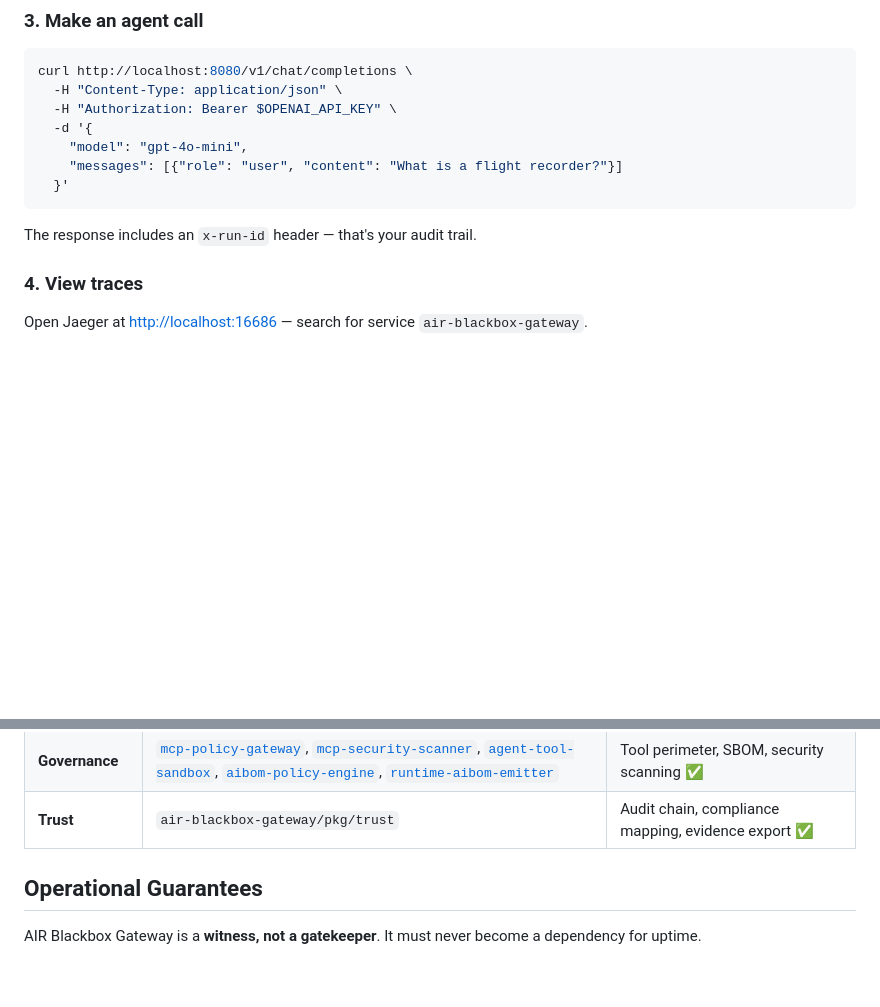
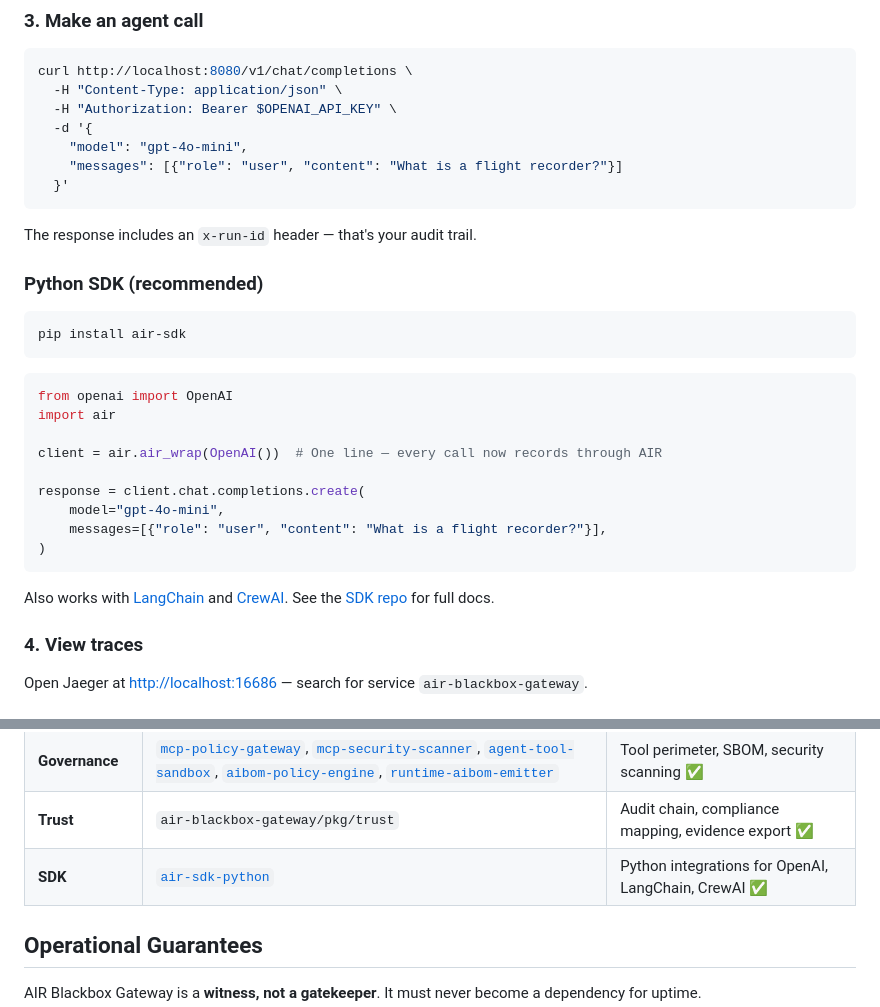
Before and after one commit to nostalgicskinco/air-blackbox-gateway, a Markdown page: README.md, 2 parts joined by grey strips. GitHub-like rendering; blank space fills up the shorter version.

Commit message:
Add Python SDK to ecosystem table and quickstart

````diff
--- a/README.md
+++ b/README.md
@@ -87,6 +87,26 @@ curl http://localhost:8080/v1/chat/completions \
 ```
 
 The response includes an `x-run-id` header — that's your audit trail.
+
+### Python SDK (recommended)
+
+```bash
+pip install air-sdk
+```
+
+```python
+from openai import OpenAI
+import air
+
+client = air.air_wrap(OpenAI())  # One line — every call now records through AIR
+
+response = client.chat.completions.create(
+    model="gpt-4o-mini",
+    messages=[{"role": "user", "content": "What is a flight recorder?"}],
+)
+```
+
+Also works with [LangChain](https://github.com/nostalgicskinco/air-sdk-python#langchain-2-lines) and [CrewAI](https://github.com/nostalgicskinco/air-sdk-python#crewai-swap-one-import). See the [SDK repo](https://github.com/nostalgicskinco/air-sdk-python) for full docs.
 
 ### 4. View traces
 
@@ -181,6 +201,7 @@ AIR Blackbox Gateway is the **spine** of the [nostalgicskinco](https://github.co
 | **Replay** | [`agent-vcr`](https://github.com/nostalgicskinco/agent-vcr), [`trace-regression-harness`](https://github.com/nostalgicskinco/trace-regression-harness) | Record/replay, policy assertions ✅ |
 | **Governance** | [`mcp-policy-gateway`](https://github.com/nostalgicskinco/mcp-policy-gateway), [`mcp-security-scanner`](https://github.com/nostalgicskinco/mcp-security-scanner), [`agent-tool-sandbox`](https://github.com/nostalgicskinco/agent-tool-sandbox), [`aibom-policy-engine`](https://github.com/nostalgicskinco/aibom-policy-engine), [`runtime-aibom-emitter`](https://github.com/nostalgicskinco/runtime-aibom-emitter) | Tool perimeter, SBOM, security scanning ✅ |
 | **Trust** | `air-blackbox-gateway/pkg/trust` | Audit chain, compliance mapping, evidence export ✅ |
+| **SDK** | [`air-sdk-python`](https://github.com/nostalgicskinco/air-sdk-python) | Python integrations for OpenAI, LangChain, CrewAI ✅ |
 
 ## Operational Guarantees
 
````
